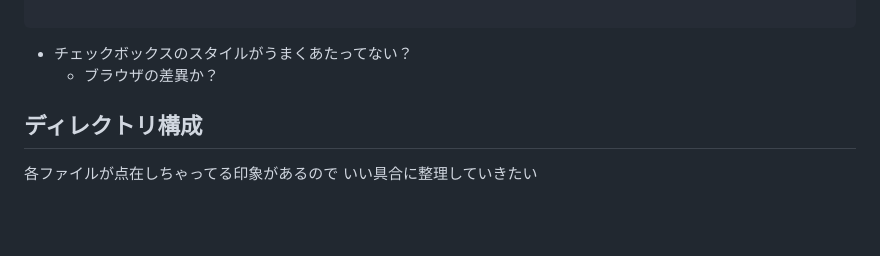
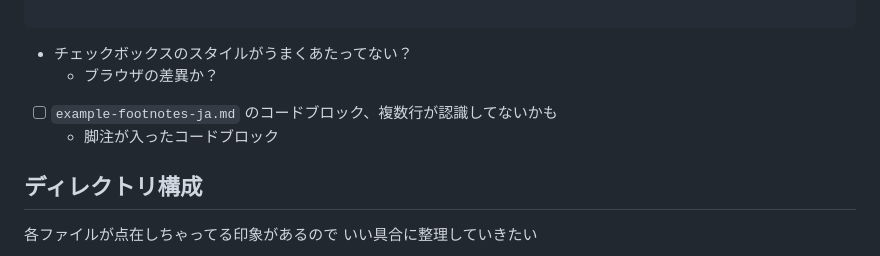
Before and after one commit to pome-ta/lobster-wiki_sandbox, a Markdown page: docs/content/memo.md, the part around the change. Rendered like a GitHub page; blank space fills up the shorter version.

Commit message:
example-footnotes-ja.md

```diff
--- a/docs/content/memo.md
+++ b/docs/content/memo.md
@@ -111,6 +111,12 @@ kiso.css は、リセットであり、`lobster-wiki/style.css` と競合する
 - チェックボックスのスタイルがうまくあたってない？
   - ブラウザの差異か？
 
+
+
+- [ ] `example-footnotes-ja.md` のコードブロック、複数行が認識してないかも
+  - 脚注が入ったコードブロック
+
+
 ## ディレクトリ構成
 
 各ファイルが点在しちゃってる印象があるので
```
Also changed, not shown: 1 other file.
